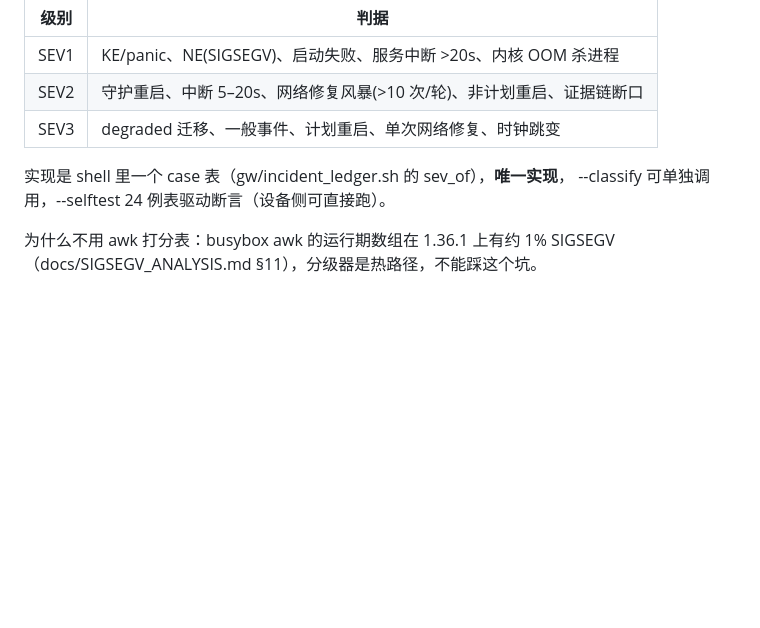
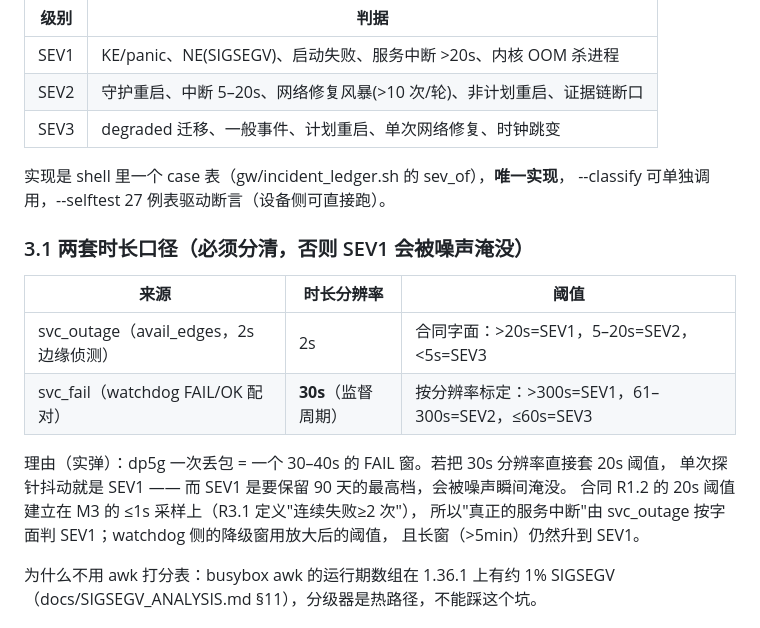
Before and after one commit to chr431/fiberhome-lg6151m, a Markdown page: docs/INCIDENT_LEDGER.md, the part around the change. Rendered like a GitHub page; blank space fills up the shorter version.

Commit message:
文档: 补两套时长口径表(svc_outage 2s 按合同字面 / svc_fail 30s 按监督分辨率标定)

```diff
--- a/docs/INCIDENT_LEDGER.md
+++ b/docs/INCIDENT_LEDGER.md
@@ -52,7 +52,20 @@
 | SEV3 | degraded 迁移、一般事件、计划重启、单次网络修复、时钟跳变 |
 
 实现是 shell 里一个 case 表（gw/incident_ledger.sh 的 sev_of），**唯一实现**，
---classify 可单独调用，--selftest 24 例表驱动断言（设备侧可直接跑）。
+--classify 可单独调用，--selftest 27 例表驱动断言（设备侧可直接跑）。
+
+### 3.1 两套时长口径（必须分清，否则 SEV1 会被噪声淹没）
+
+| 来源 | 时长分辨率 | 阈值 |
+|---|---|---|
+| svc_outage（avail_edges，2s 边缘侦测） | 2s | 合同字面：>20s=SEV1，5–20s=SEV2，<5s=SEV3 |
+| svc_fail（watchdog FAIL/OK 配对） | **30s**（监督周期） | 按分辨率标定：>300s=SEV1，61–300s=SEV2，≤60s=SEV3 |
+
+理由（实弹）：dp5g 一次丢包 = 一个 30–40s 的 FAIL 窗。若把 30s 分辨率直接套 20s 阈值，
+单次探针抖动就是 SEV1 —— 而 SEV1 是要保留 90 天的最高档，会被噪声瞬间淹没。
+合同 R1.2 的 20s 阈值建立在 M3 的 ≤1s 采样上（R3.1 定义"连续失败≥2 次"），
+所以"真正的服务中断"由 svc_outage 按字面判 SEV1；watchdog 侧的降级窗用放大后的阈值，
+且长窗（>5min）仍然升到 SEV1。
 
 为什么不用 awk 打分表：busybox awk 的运行期数组在 1.36.1 上有约 1% SIGSEGV
 （docs/SIGSEGV_ANALYSIS.md §11），分级器是热路径，不能踩这个坑。
```
